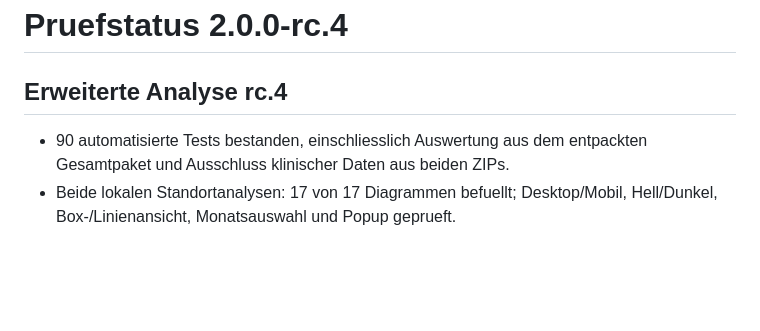
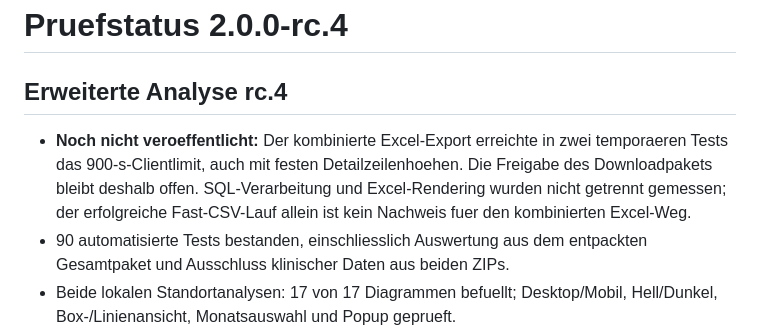
Before and after one commit to Kiragroh/ARIA18-Throughput-Collector, a Markdown page: docs/v2/VALIDIERUNG.md, the part around the change. Rendered like a GitHub page; blank space fills up the shorter version.

Commit message:
Document Excel timeout and hold rc4 release

```diff
--- a/docs/v2/VALIDIERUNG.md
+++ b/docs/v2/VALIDIERUNG.md
@@ -2,6 +2,11 @@
 
 ## Erweiterte Analyse rc.4
 
+- **Noch nicht veroeffentlicht:** Der kombinierte Excel-Export erreichte in zwei
+  temporaeren Tests das 900-s-Clientlimit, auch mit festen Detailzeilenhoehen.
+  Die Freigabe des Downloadpakets bleibt deshalb offen. SQL-Verarbeitung und
+  Excel-Rendering wurden nicht getrennt gemessen; der erfolgreiche Fast-CSV-Lauf
+  allein ist kein Nachweis fuer den kombinierten Excel-Weg.
 - 90 automatisierte Tests bestanden, einschliesslich Auswertung aus dem
   entpackten Gesamtpaket und Ausschluss klinischer Daten aus beiden ZIPs.
 - Beide lokalen Standortanalysen: 17 von 17 Diagrammen befuellt; Desktop/Mobil,
```
